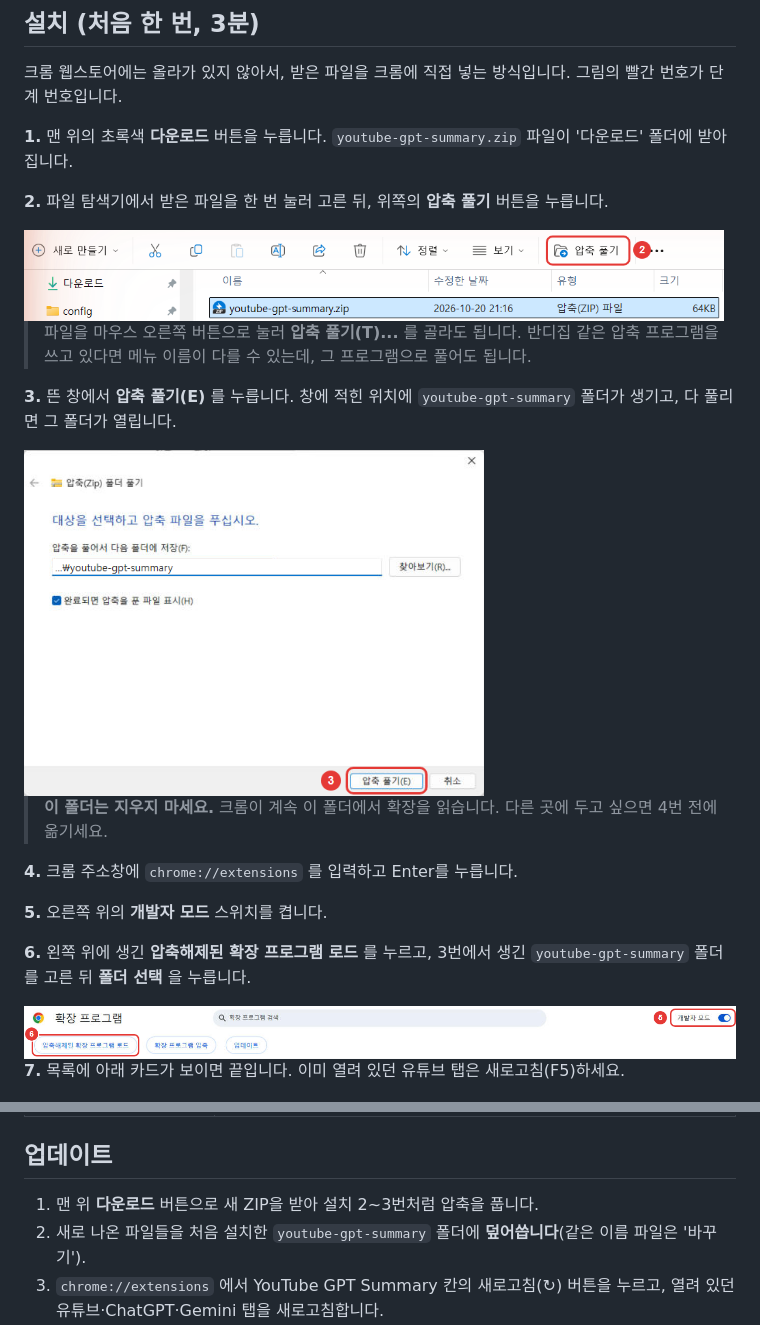
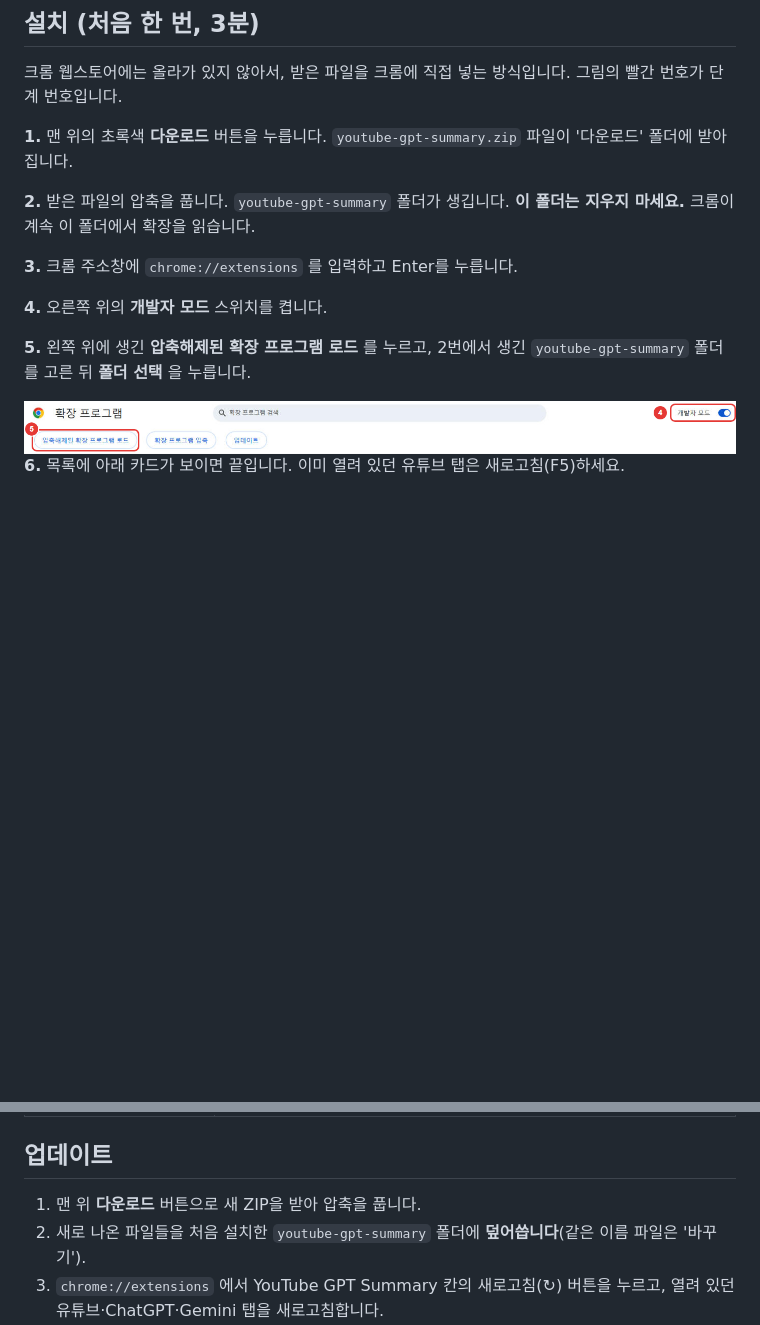
Before and after one commit to igayowai/youtube-gpt-summary, a Markdown page: README.md, 2 parts joined by grey strips. GitHub-like rendering; pictures changed too: docs/images/chrome-load.png, docs/images/explorer-extract.png (deleted), docs/images/extract-dialog.png (deleted); blank space fills up the shorter version.

Commit message:
설치 안내에서 압축 풀기 그림을 빼고 한 줄로 줄임
- 압축 풀기는 글로만 안내 (사용자 결정), 단계 번호 1~6으로 정리
- 크롬 그림의 번호 표시를 새 단계 번호(4, 5)에 맞춤

Co-Authored-By: Claude Opus 5.5 <noreply@anthropic.com>

```diff
--- a/README.md
+++ b/README.md
@@ -17,27 +17,17 @@
 
 **1.** 맨 위의 초록색 **다운로드** 버튼을 누릅니다. `youtube-gpt-summary.zip` 파일이 '다운로드' 폴더에 받아집니다.
 
-**2.** 파일 탐색기에서 받은 파일을 한 번 눌러 고른 뒤, 위쪽의 **압축 풀기** 버튼을 누릅니다.
+**2.** 받은 파일의 압축을 풉니다. `youtube-gpt-summary` 폴더가 생깁니다. **이 폴더는 지우지 마세요.** 크롬이 계속 이 폴더에서 확장을 읽습니다.
 
-<img src="docs/images/explorer-extract.png" alt="파일 탐색기에서 ZIP 파일을 고르고 위쪽 압축 풀기 버튼을 누르는 모습" width="700">
+**3.** 크롬 주소창에 `chrome://extensions` 를 입력하고 Enter를 누릅니다.
 
-> 파일을 마우스 오른쪽 버튼으로 눌러 **압축 풀기(T)...** 를 골라도 됩니다. 반디집 같은 압축 프로그램을 쓰고 있다면 메뉴 이름이 다를 수 있는데, 그 프로그램으로 풀어도 됩니다.
+**4.** 오른쪽 위의 **개발자 모드** 스위치를 켭니다.
 
-**3.** 뜬 창에서 **압축 풀기(E)** 를 누릅니다. 창에 적힌 위치에 `youtube-gpt-summary` 폴더가 생기고, 다 풀리면 그 폴더가 열립니다.
-
-<img src="docs/images/extract-dialog.png" alt="압축(Zip) 폴더 풀기 창의 압축 풀기 버튼" width="460">
-
-> **이 폴더는 지우지 마세요.** 크롬이 계속 이 폴더에서 확장을 읽습니다. 다른 곳에 두고 싶으면 4번 전에 옮기세요.
-
-**4.** 크롬 주소창에 `chrome://extensions` 를 입력하고 Enter를 누릅니다.
-
-**5.** 오른쪽 위의 **개발자 모드** 스위치를 켭니다.
-
-**6.** 왼쪽 위에 생긴 **압축해제된 확장 프로그램 로드** 를 누르고, 3번에서 생긴 `youtube-gpt-summary` 폴더를 고른 뒤 **폴더 선택** 을 누릅니다.
+**5.** 왼쪽 위에 생긴 **압축해제된 확장 프로그램 로드** 를 누르고, 2번에서 생긴 `youtube-gpt-summary` 폴더를 고른 뒤 **폴더 선택** 을 누릅니다.
 
 <img src="docs/images/chrome-load.png" alt="크롬 확장 프로그램 화면의 개발자 모드 스위치와 압축해제된 확장 프로그램 로드 버튼" width="760">
 
-**7.** 목록에 아래 카드가 보이면 끝입니다. 이미 열려 있던 유튜브 탭은 새로고침(F5)하세요.
+**6.** 목록에 아래 카드가 보이면 끝입니다. 이미 열려 있던 유튜브 탭은 새로고침(F5)하세요.
 
 <img src="docs/images/chrome-installed.png" alt="설치된 YouTube GPT Summary 카드" width="330">
 
@@ -70,7 +60,7 @@ ChatGPT 또는 Gemini에 미리 로그인돼 있어야 합니다.
 
 ## 업데이트
 
-1. 맨 위 **다운로드** 버튼으로 새 ZIP을 받아 설치 2~3번처럼 압축을 풉니다.
+1. 맨 위 **다운로드** 버튼으로 새 ZIP을 받아 압축을 풉니다.
 2. 새로 나온 파일들을 처음 설치한 `youtube-gpt-summary` 폴더에 **덮어씁니다**(같은 이름 파일은 '바꾸기').
 3. `chrome://extensions` 에서 YouTube GPT Summary 칸의 새로고침(↻) 버튼을 누르고, 열려 있던 유튜브·ChatGPT·Gemini 탭을 새로고침합니다.
 
```
